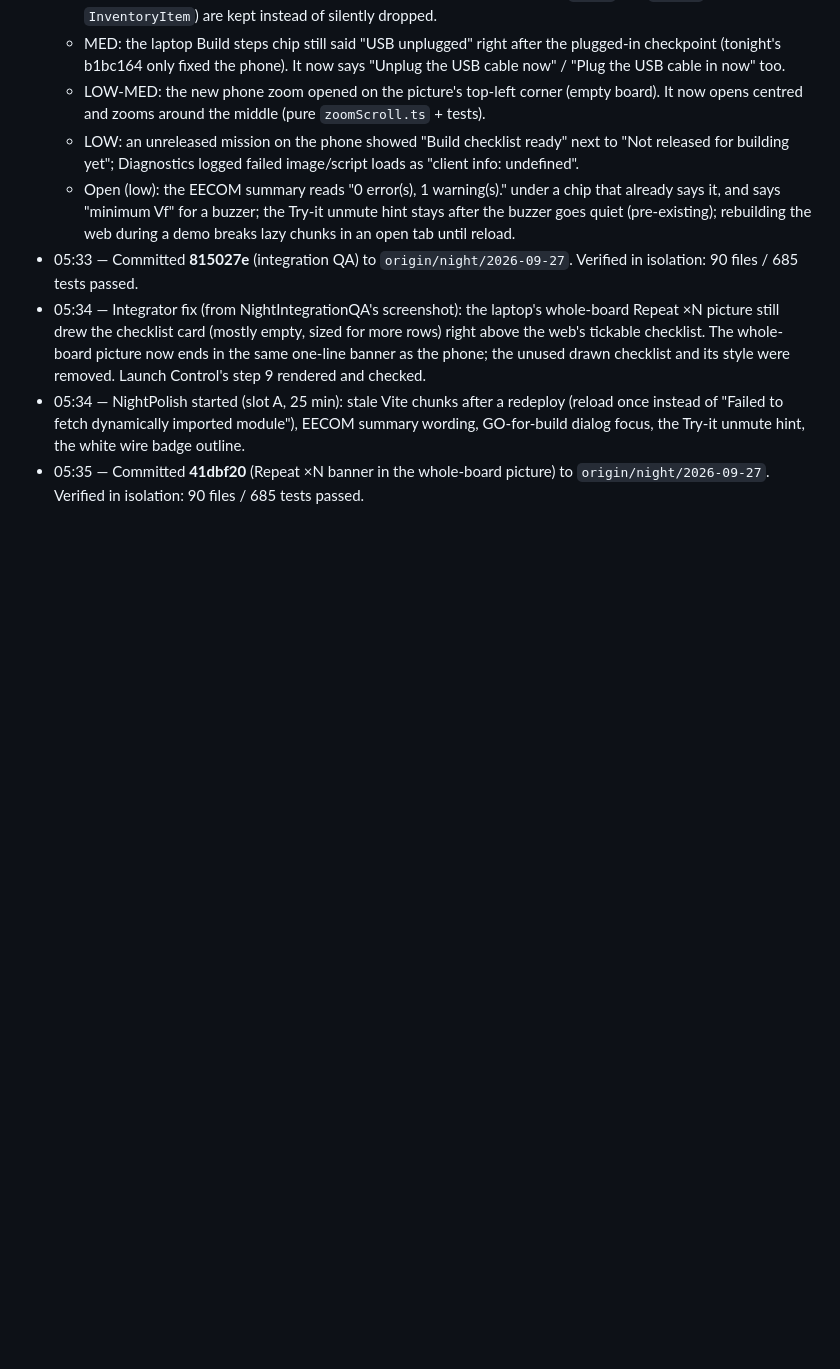
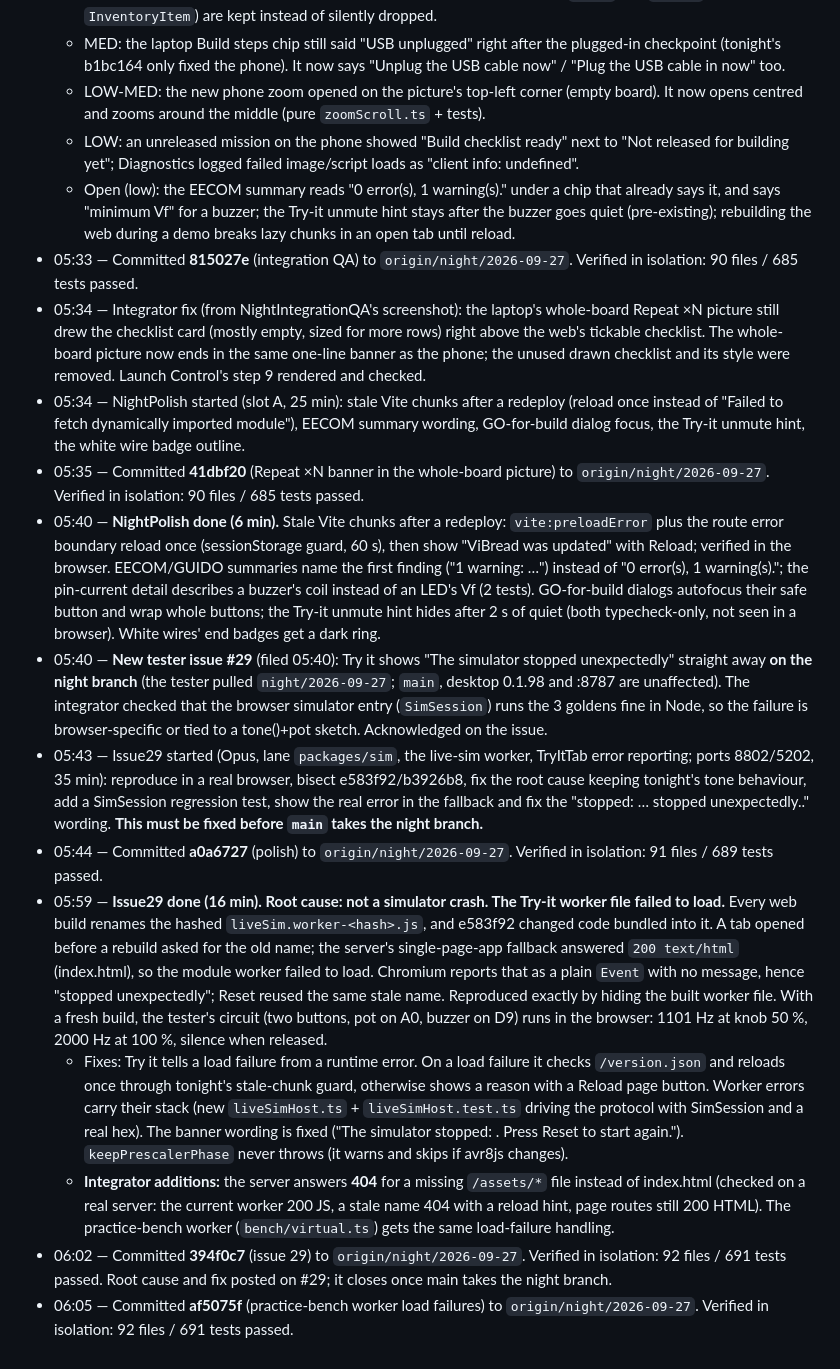
Before and after one commit to BarryTheShen/ViBread, a Markdown page: docs/night-2026-09-27.md, the part around the change. Drawn GitHub-style; blank space fills up the shorter version.

Commit message:
Night log through 06:05

```diff
--- a/docs/night-2026-09-27.md
+++ b/docs/night-2026-09-27.md
@@ -178,3 +178,12 @@ _Times are CDT. Commit entries use the commits' own timestamps; the others are r
 - 05:34 — Integrator fix (from NightIntegrationQA's screenshot): the laptop's whole-board Repeat ×N picture still drew the checklist card (mostly empty, sized for more rows) right above the web's tickable checklist. The whole-board picture now ends in the same one-line banner as the phone; the unused drawn checklist and its style were removed. Launch Control's step 9 rendered and checked.
 - 05:34 — NightPolish started (slot A, 25 min): stale Vite chunks after a redeploy (reload once instead of "Failed to fetch dynamically imported module"), EECOM summary wording, GO-for-build dialog focus, the Try-it unmute hint, the white wire badge outline.
 - 05:35 — Committed **41dbf20** (Repeat ×N banner in the whole-board picture) to `origin/night/2026-09-27`. Verified in isolation: 90 files / 685 tests passed.
+- 05:40 — **NightPolish done (6 min).** Stale Vite chunks after a redeploy: `vite:preloadError` plus the route error boundary reload once (sessionStorage guard, 60 s), then show "ViBread was updated" with Reload; verified in the browser. EECOM/GUIDO summaries name the first finding ("1 warning: …") instead of "0 error(s), 1 warning(s)."; the pin-current detail describes a buzzer's coil instead of an LED's Vf (2 tests). GO-for-build dialogs autofocus their safe button and wrap whole buttons; the Try-it unmute hint hides after 2 s of quiet (both typecheck-only, not seen in a browser). White wires' end badges get a dark ring.
+- 05:40 — **New tester issue #29** (filed 05:40): Try it shows "The simulator stopped unexpectedly" straight away **on the night branch** (the tester pulled `night/2026-09-27`; `main`, desktop 0.1.98 and :8787 are unaffected). The integrator checked that the browser simulator entry (`SimSession`) runs the 3 goldens fine in Node, so the failure is browser-specific or tied to a tone()+pot sketch. Acknowledged on the issue.
+- 05:43 — Issue29 started (Opus, lane `packages/sim`, the live-sim worker, TryItTab error reporting; ports 8802/5202, 35 min): reproduce in a real browser, bisect e583f92/b3926b8, fix the root cause keeping tonight's tone behaviour, add a SimSession regression test, show the real error in the fallback and fix the "stopped: … stopped unexpectedly.." wording. **This must be fixed before `main` takes the night branch.**
+- 05:44 — Committed **a0a6727** (polish) to `origin/night/2026-09-27`. Verified in isolation: 91 files / 689 tests passed.
+- 05:59 — **Issue29 done (16 min). Root cause: not a simulator crash. The Try-it worker file failed to load.** Every web build renames the hashed `liveSim.worker-<hash>.js`, and e583f92 changed code bundled into it. A tab opened before a rebuild asked for the old name; the server's single-page-app fallback answered `200 text/html` (index.html), so the module worker failed to load. Chromium reports that as a plain `Event` with no message, hence "stopped unexpectedly"; Reset reused the same stale name. Reproduced exactly by hiding the built worker file. With a fresh build, the tester's circuit (two buttons, pot on A0, buzzer on D9) runs in the browser: 1101 Hz at knob 50 %, 2000 Hz at 100 %, silence when released.
+  - Fixes: Try it tells a load failure from a runtime error. On a load failure it checks `/version.json` and reloads once through tonight's stale-chunk guard, otherwise shows a reason with a Reload page button. Worker errors carry their stack (new `liveSimHost.ts` + `liveSimHost.test.ts` driving the protocol with SimSession and a real hex). The banner wording is fixed ("The simulator stopped: <reason>. Press Reset to start again."). `keepPrescalerPhase` never throws (it warns and skips if avr8js changes).
+  - **Integrator additions:** the server answers **404** for a missing `/assets/*` file instead of index.html (checked on a real server: the current worker 200 JS, a stale name 404 with a reload hint, page routes still 200 HTML). The practice-bench worker (`bench/virtual.ts`) gets the same load-failure handling.
+- 06:02 — Committed **394f0c7** (issue 29) to `origin/night/2026-09-27`. Verified in isolation: 92 files / 691 tests passed. Root cause and fix posted on #29; it closes once main takes the night branch.
+- 06:05 — Committed **af5075f** (practice-bench worker load failures) to `origin/night/2026-09-27`. Verified in isolation: 92 files / 691 tests passed.
```
